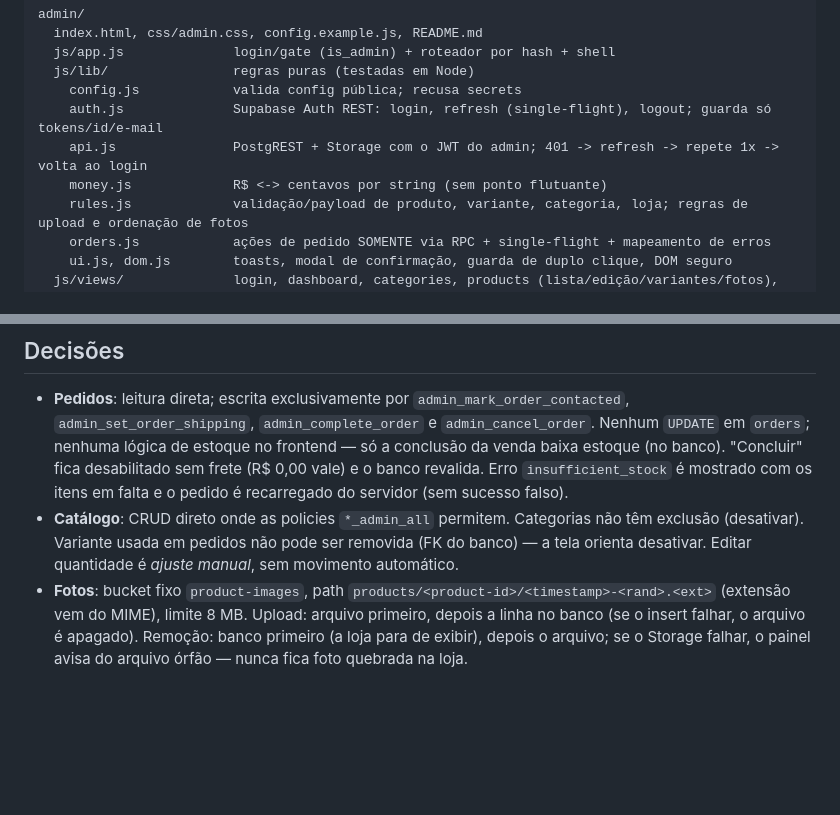
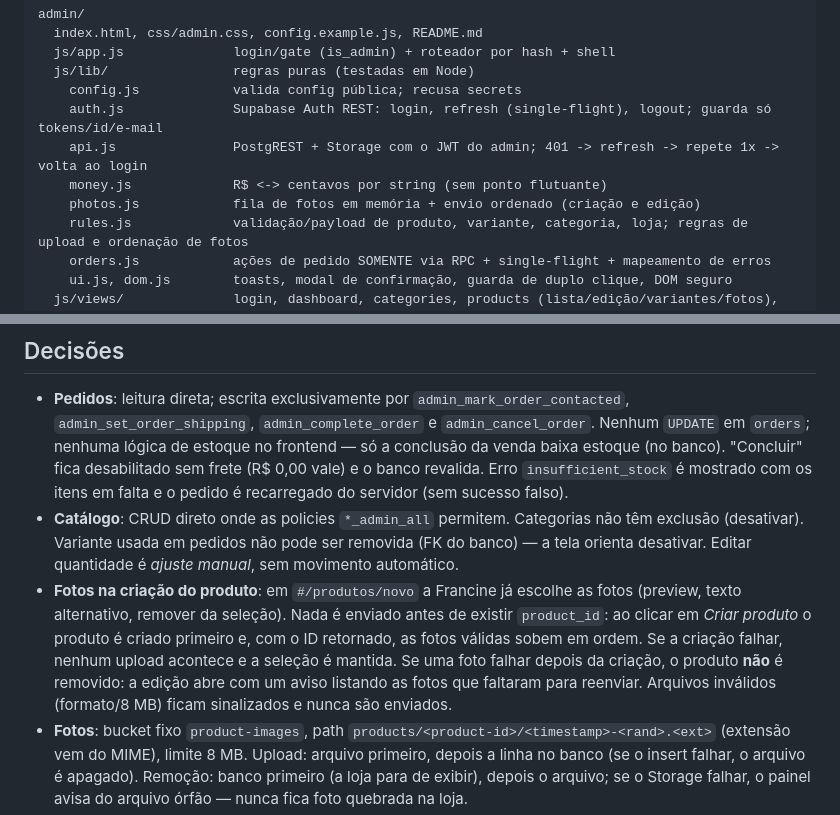
Before and after one commit to GlebertArantes/Francine-Furini-Store, a Markdown page: admin/README.md, 2 parts joined by grey strips. Rendered like a GitHub page; blank space fills up the shorter version.

Commit message:
docs(admin): documenta fotos na criação do produto
Co-Authored-By: Claude Sonnet 5.5 <noreply@anthropic.com>
Claude-Session: https://claude.ai/code/session_01XEsbsYMxmPbRMhMkBKXYdD

```diff
--- a/admin/README.md
+++ b/admin/README.md
@@ -27,6 +27,7 @@ admin/
     auth.js              Supabase Auth REST: login, refresh (single-flight), logout; guarda só tokens/id/e-mail
     api.js               PostgREST + Storage com o JWT do admin; 401 -> refresh -> repete 1x -> volta ao login
     money.js             R$ <-> centavos por string (sem ponto flutuante)
+    photos.js            fila de fotos em memória + envio ordenado (criação e edição)
     rules.js             validação/payload de produto, variante, categoria, loja; regras de upload e ordenação de fotos
     orders.js            ações de pedido SOMENTE via RPC + single-flight + mapeamento de erros
     ui.js, dom.js        toasts, modal de confirmação, guarda de duplo clique, DOM seguro
@@ -41,6 +42,7 @@ admin/
   Erro `insufficient_stock` é mostrado com os itens em falta e o pedido é recarregado do servidor (sem sucesso falso).
 - **Catálogo**: CRUD direto onde as policies `*_admin_all` permitem. Categorias não têm exclusão (desativar). Variante usada em
   pedidos não pode ser removida (FK do banco) — a tela orienta desativar. Editar quantidade é *ajuste manual*, sem movimento automático.
+- **Fotos na criação do produto**: em `#/produtos/novo` a Francine já escolhe as fotos (preview, texto alternativo, remover da seleção). Nada é enviado antes de existir `product_id`: ao clicar em *Criar produto* o produto é criado primeiro e, com o ID retornado, as fotos válidas sobem em ordem. Se a criação falhar, nenhum upload acontece e a seleção é mantida. Se uma foto falhar depois da criação, o produto **não** é removido: a edição abre com um aviso listando as fotos que faltaram para reenviar. Arquivos inválidos (formato/8 MB) ficam sinalizados e nunca são enviados.
 - **Fotos**: bucket fixo `product-images`, path `products/<product-id>/<timestamp>-<rand>.<ext>` (extensão vem do MIME), limite 8 MB.
   Upload: arquivo primeiro, depois a linha no banco (se o insert falhar, o arquivo é apagado). Remoção: banco primeiro (a loja
   para de exibir), depois o arquivo; se o Storage falhar, o painel avisa do arquivo órfão — nunca fica foto quebrada na loja.
```
